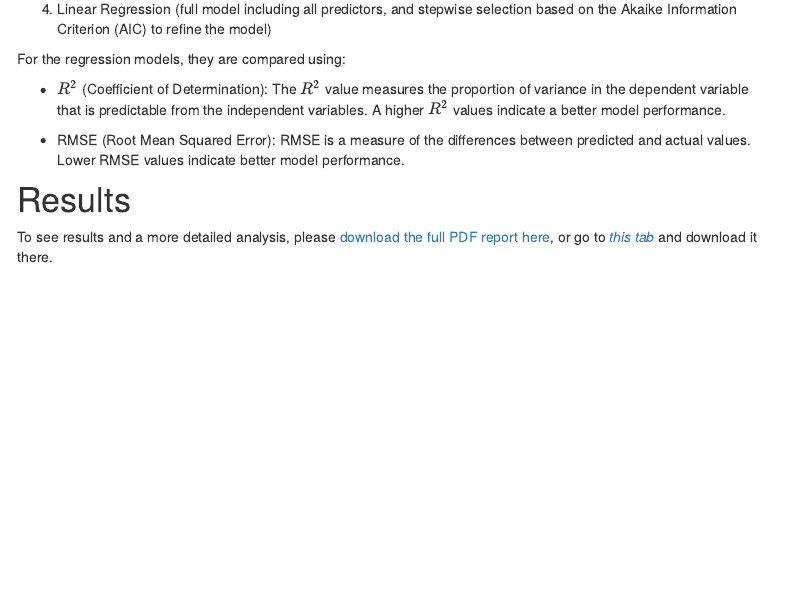
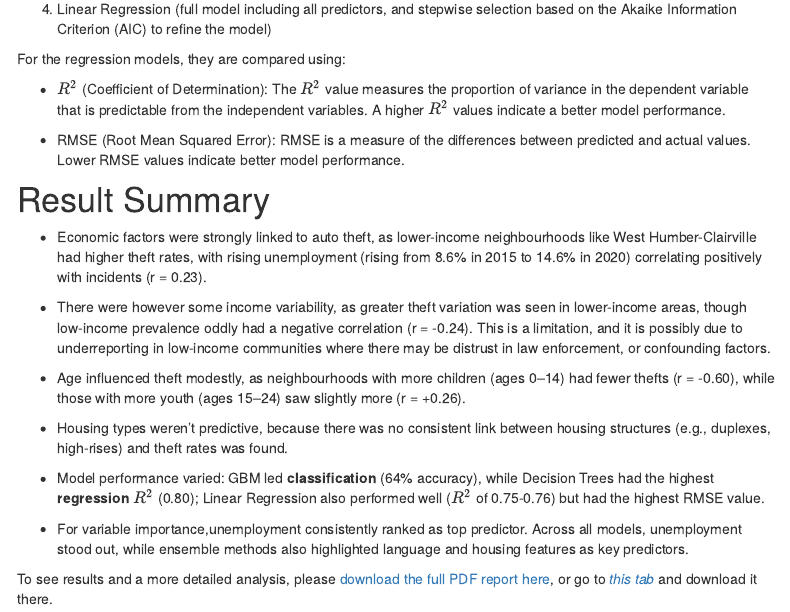
Before and after one commit to rrjk76/auto_theft_socioecon_factors, an R Markdown document (index.Rmd): the page in a window 1100 px wide, from 3890 px down. Rendered offline with R 4.5, knitr and Pandoc, with nearby package versions; some code elsewhere in the file could not run offline; menus at the side of the page are left out.

Commit message:
updated index homepage

```diff
--- a/index.Rmd
+++ b/index.Rmd
@@ -156,7 +156,20 @@ For the regression models, they are compared using:
 * RMSE (Root Mean Squared Error): RMSE is a measure of the differences between predicted and actual values. Lower RMSE values indicate better model performance.
 
 
-# Results
+# Result Summary
+
+* Economic factors were strongly linked to auto theft, as lower-income neighbourhoods like West Humber-Clairville had higher theft rates, with rising unemployment (rising from 8.6% in 2015 to 14.6% in 2020) correlating positively with incidents (r = 0.23).
+
+* There were however some income variability, as greater theft variation was seen in lower-income areas, though low-income prevalence oddly had a negative correlation (r = -0.24). This is a limitation, and it is possibly due to underreporting in low-income communities where there may be distrust in law enforcement, or confounding factors.
+
+* Age influenced theft modestly, as neighbourhoods with more children (ages 0–14) had fewer thefts (r = -0.60), while those with more youth (ages 15–24) saw slightly more (r = +0.26).
+
+* Housing types weren’t predictive, because there was no consistent link between housing structures (e.g., duplexes, high-rises) and theft rates was found.
+
+* Model performance varied: GBM led **classification** (64% accuracy), while Decision Trees had the highest **regression** $R^2$ (0.80); Linear Regression also performed well ($R^2$ of 0.75-0.76) but had the highest RMSE value.
+
+* For variable importance,unemployment consistently ranked as top predictor. Across all models, unemployment stood out, while ensemble methods also highlighted language and housing features as key predictors.
+
 
 To see results and a more detailed analysis, please [download the full PDF report here](Final-Report.pdf), or go to [*this tab*](report.html) and download it there.
 
```
Also changed, not shown: index.html.
